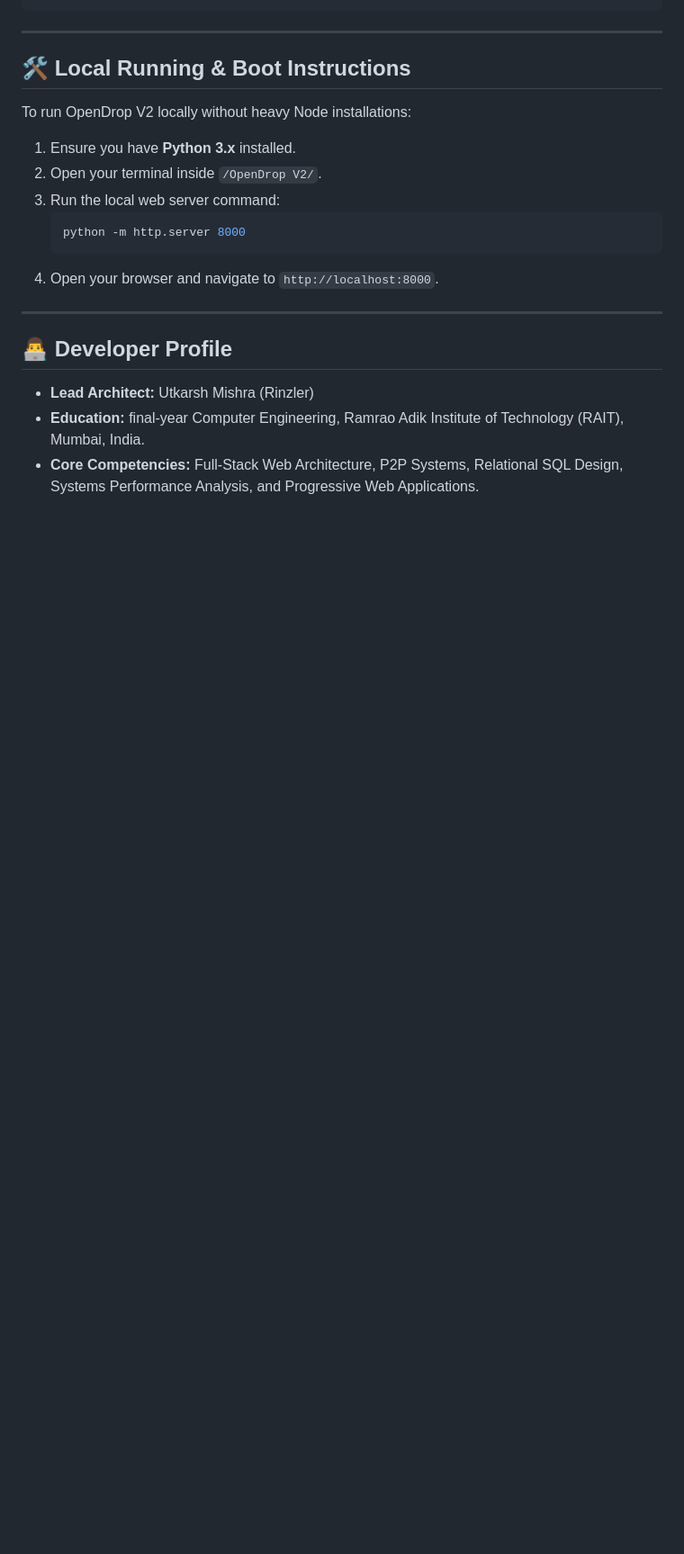
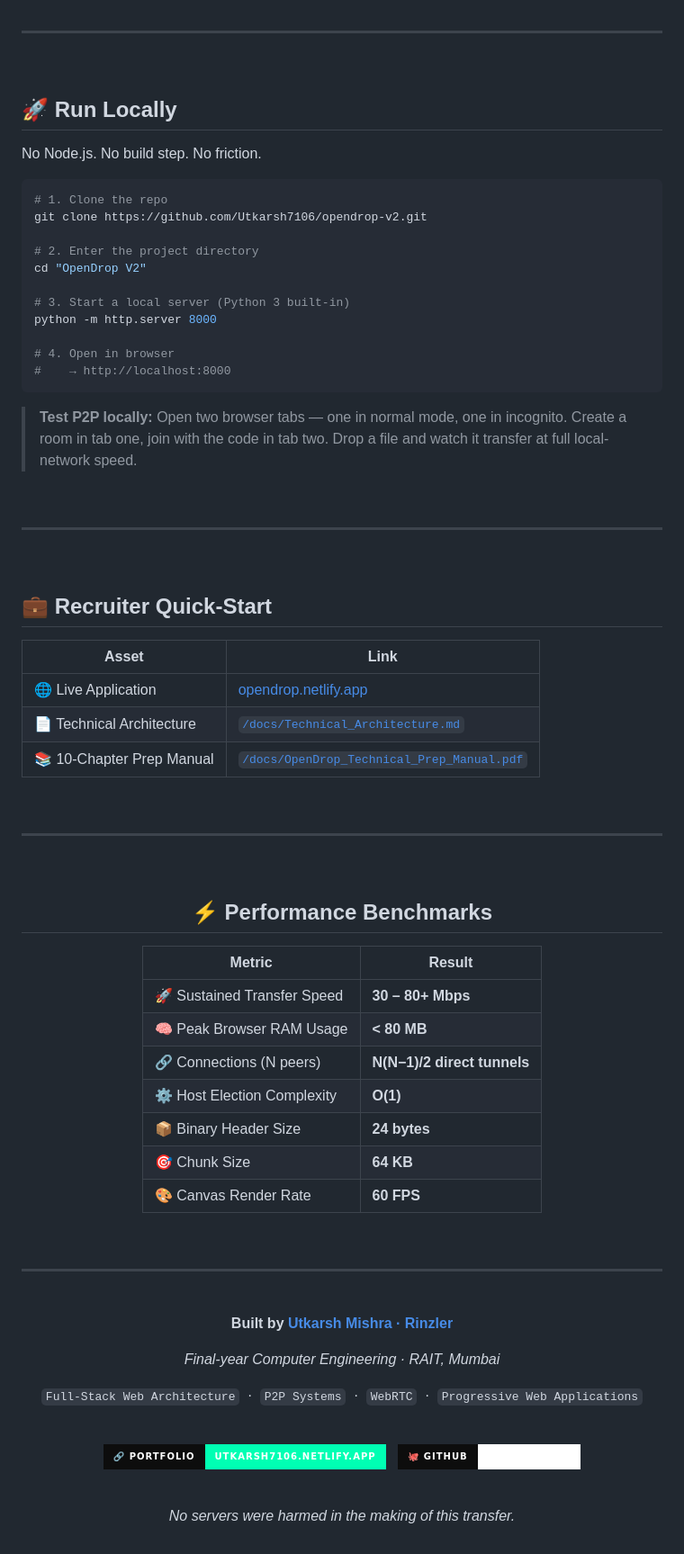
Before and after one commit to Utkarsh7106/opendrop, a Markdown page: README.md, the part around one of its changes. Shown at 90% size. Rendered like a GitHub page; badges without logos; blank space fills up the shorter version.

````diff
--- a/README.md
+++ b/README.md
@@ -118,21 +214,86 @@ To maximize recruiter visibility while maintaining intellectual property boundar
 
 ---
 
-## 🛠️ Local Running & Boot Instructions
+<br/>
 
-To run OpenDrop V2 locally without heavy Node installations:
-1.  Ensure you have **Python 3.x** installed.
-2.  Open your terminal inside `/OpenDrop V2/`.
-3.  Run the local web server command:
-    ```bash
-    python -m http.server 8000
-    ```
-4.  Open your browser and navigate to `http://localhost:8000`.
+## 🚀 Run Locally
+
+No Node.js. No build step. No friction.
+
+```bash
+# 1. Clone the repo
+git clone https://github.com/Utkarsh7106/opendrop-v2.git
+
+# 2. Enter the project directory
+cd "OpenDrop V2"
+
+# 3. Start a local server (Python 3 built-in)
+python -m http.server 8000
+
+# 4. Open in browser
+#    → http://localhost:8000
+```
+
+> **Test P2P locally:** Open two browser tabs — one in normal mode, one in incognito. Create a room in tab one, join with the code in tab two. Drop a file and watch it transfer at full local-network speed.
+
+<br/>
 
 ---
 
-## 👨‍💻 Developer Profile
+<br/>
 
-*   **Lead Architect:** Utkarsh Mishra (Rinzler)
-*   **Education:** final-year Computer Engineering, Ramrao Adik Institute of Technology (RAIT), Mumbai, India.
-*   **Core Competencies:** Full-Stack Web Architecture, P2P Systems, Relational SQL Design, Systems Performance Analysis, and Progressive Web Applications.
+## 💼 Recruiter Quick-Start
+
+| Asset | Link |
+|---|---|
+| 🌐 Live Application | [opendrop.netlify.app](https://opendrop.netlify.app) |
+| 📄 Technical Architecture | [`/docs/Technical_Architecture.md`](./docs/Technical_Architecture.md) |
+| 📚 10-Chapter Prep Manual | [`/docs/OpenDrop_Technical_Prep_Manual.pdf`](./docs/OpenDrop_Technical_Prep_Manual.pdf) |
+
+<br/>
+
+---
+
+<br/>
+
+<div align="center">
+
+## ⚡ Performance Benchmarks
+
+| Metric | Result |
+|---|---|
+| 🚀 Sustained Transfer Speed | **30 – 80+ Mbps** |
+| 🧠 Peak Browser RAM Usage | **< 80 MB** |
+| 🔗 Connections (N peers) | **N(N−1)/2 direct tunnels** |
+| ⚙️ Host Election Complexity | **O(1)** |
+| 📦 Binary Header Size | **24 bytes** |
+| 🎯 Chunk Size | **64 KB** |
+| 🎨 Canvas Render Rate | **60 FPS** |
+
+</div>
+
+<br/>
+
+---
+
+<br/>
+
+<div align="center">
+
+**Built by [Utkarsh Mishra · Rinzler](https://utkarsh7106.netlify.app)**
+
+_Final-year Computer Engineering · RAIT, Mumbai_
+
+`Full-Stack Web Architecture` &nbsp;·&nbsp; `P2P Systems` &nbsp;·&nbsp; `WebRTC` &nbsp;·&nbsp; `Progressive Web Applications`
+
+<br/>
+
+[![Portfolio](https://img.shields.io/badge/🔗_Portfolio-utkarsh7106.netlify.app-00FFB3?style=for-the-badge&labelColor=0D0D0D)](https://utkarsh7106.netlify.app)
+&nbsp;
+[![GitHub](https://img.shields.io/badge/🐙_GitHub-Utkarsh7106-ffffff?style=for-the-badge&labelColor=0D0D0D)](https://github.com/Utkarsh7106)
+
+<br/>
+
+_No servers were harmed in the making of this transfer._
+
+</div>
````
Also changed, not shown: other parts of README.md (+173 -77 lines).
